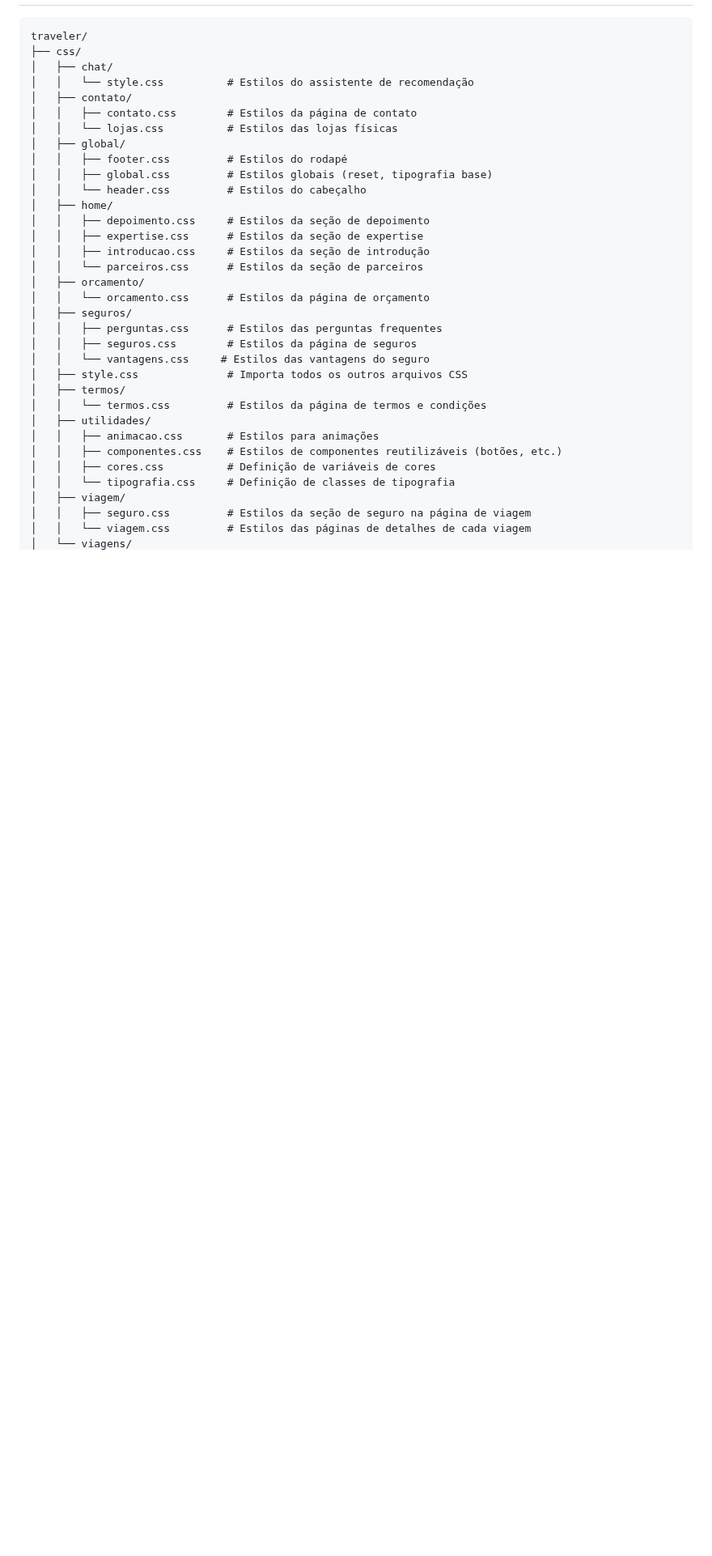
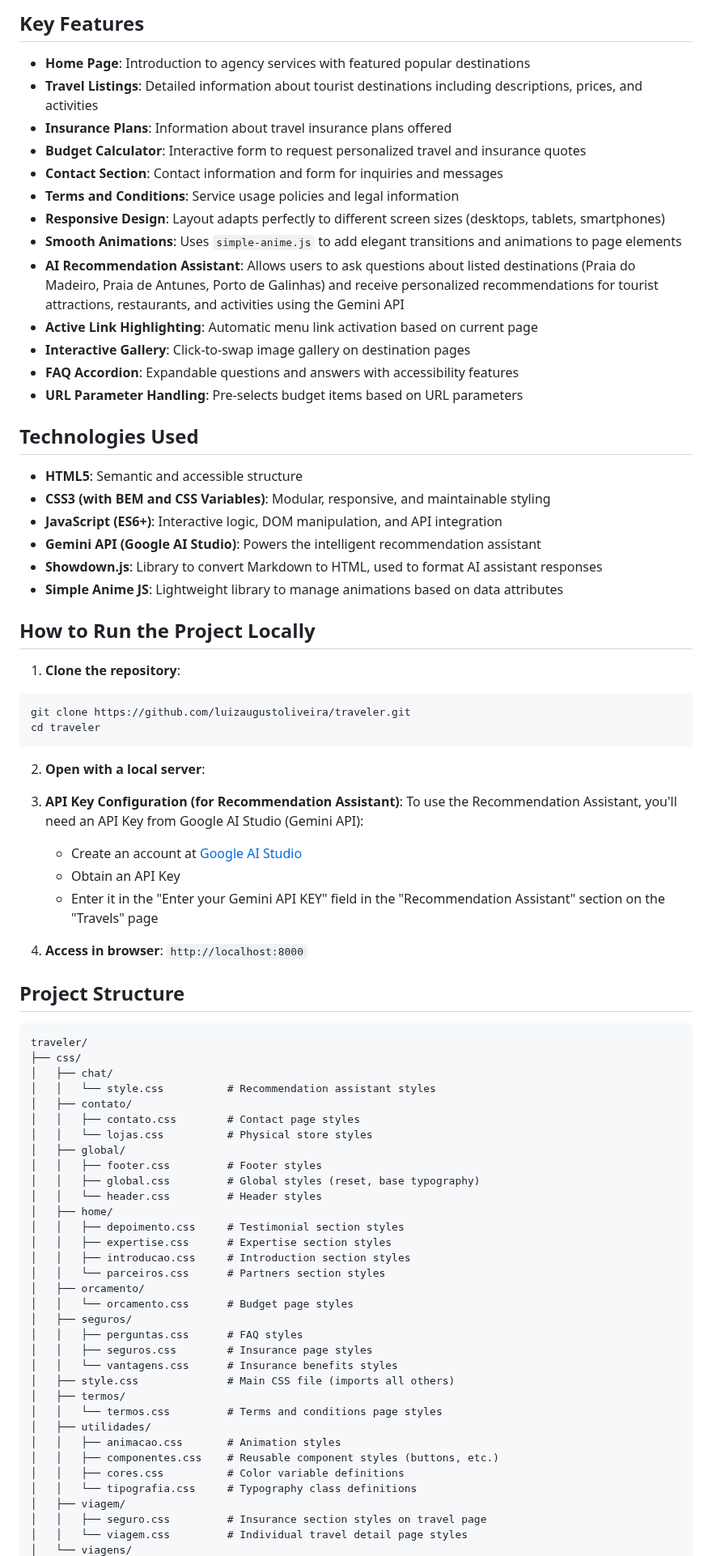
Before and after one commit to luizaugustoliveira/traveler, a Markdown page: README.md, the part around one of its changes. Shown at 81% size. Rendered like a GitHub page; blank space fills up the shorter version.

````diff
--- a/README.md
+++ b/README.md
@@ -34,36 +105,80 @@ O repositório da **Traveler** representa uma agência de viagens fictícia dese
+## Key Features
+
+- **Home Page**: Introduction to agency services with featured popular destinations
+- **Travel Listings**: Detailed information about tourist destinations including descriptions, prices, and activities
+- **Insurance Plans**: Information about travel insurance plans offered
+- **Budget Calculator**: Interactive form to request personalized travel and insurance quotes
+- **Contact Section**: Contact information and form for inquiries and messages
+- **Terms and Conditions**: Service usage policies and legal information
+- **Responsive Design**: Layout adapts perfectly to different screen sizes (desktops, tablets, smartphones)
+- **Smooth Animations**: Uses `simple-anime.js` to add elegant transitions and animations to page elements
+- **AI Recommendation Assistant**: Allows users to ask questions about listed destinations (Praia do Madeiro, Praia de Antunes, Porto de Galinhas) and receive personalized recommendations for tourist attractions, restaurants, and activities using the Gemini API
+- **Active Link Highlighting**: Automatic menu link activation based on current page
+- **Interactive Gallery**: Click-to-swap image gallery on destination pages
+- **FAQ Accordion**: Expandable questions and answers with accessibility features
+- **URL Parameter Handling**: Pre-selects budget items based on URL parameters
+
+## Technologies Used
+
+- **HTML5**: Semantic and accessible structure
+- **CSS3 (with BEM and CSS Variables)**: Modular, responsive, and maintainable styling
+- **JavaScript (ES6+)**: Interactive logic, DOM manipulation, and API integration
+- **Gemini API (Google AI Studio)**: Powers the intelligent recommendation assistant
+- **Showdown.js**: Library to convert Markdown to HTML, used to format AI assistant responses
+- **Simple Anime JS**: Lightweight library to manage animations based on data attributes
+
+## How to Run the Project Locally
+
+1. **Clone the repository**:
+```bash
+git clone https://github.com/luizaugustoliveira/traveler.git
+cd traveler
+```
+
+2. **Open with a local server**:
+
+3. **API Key Configuration (for Recommendation Assistant)**:
+   To use the Recommendation Assistant, you'll need an API Key from Google AI Studio (Gemini API):
+   - Create an account at [Google AI Studio](https://aistudio.google.com/)
+   - Obtain an API Key
+   - Enter it in the "Enter your Gemini API KEY" field in the "Recommendation Assistant" section on the "Travels" page
+
+4. **Access in browser**: `http://localhost:8000`
+
+## Project Structure
 
 ```
 traveler/
 ├── css/
 │   ├── chat/
-│   │   └── style.css          # Estilos do assistente de recomendação
+│   │   └── style.css          # Recommendation assistant styles
 │   ├── contato/
-│   │   ├── contato.css        # Estilos da página de contato
-│   │   └── lojas.css          # Estilos das lojas físicas
+│   │   ├── contato.css        # Contact page styles
+│   │   └── lojas.css          # Physical store styles
 │   ├── global/
-│   │   ├── footer.css         # Estilos do rodapé
-│   │   ├── global.css         # Estilos globais (reset, tipografia base)
-│   │   └── header.css         # Estilos do cabeçalho
+│   │   ├── footer.css         # Footer styles
+│   │   ├── global.css         # Global styles (reset, base typography)
+│   │   └── header.css         # Header styles
 │   ├── home/
-│   │   ├── depoimento.css     # Estilos da seção de depoimento
-│   │   ├── expertise.css      # Estilos da seção de expertise
-│   │   ├── introducao.css     # Estilos da seção de introdução
-│   │   └── parceiros.css      # Estilos da seção de parceiros
+│   │   ├── depoimento.css     # Testimonial section styles
+│   │   ├── expertise.css      # Expertise section styles
+│   │   ├── introducao.css     # Introduction section styles
+│   │   └── parceiros.css      # Partners section styles
 │   ├── orcamento/
-│   │   └── orcamento.css      # Estilos da página de orçamento
+│   │   └── orcamento.css      # Budget page styles
 │   ├── seguros/
-│   │   ├── perguntas.css      # Estilos das perguntas frequentes
-│   │   ├── seguros.css        # Estilos da página de seguros
-│   │   └── vantagens.css     # Estilos das vantagens do seguro
-│   ├── style.css              # Importa todos os outros arquivos CSS
+│   │   ├── perguntas.css      # FAQ styles
+│   │   ├── seguros.css        # Insurance page styles
+│   │   └── vantagens.css      # Insurance benefits styles
+│   ├── style.css              # Main CSS file (imports all others)
 │   ├── termos/
-│   │   └── termos.css         # Estilos da página de termos e condições
+│   │   └── termos.css         # Terms and conditions page styles
 │   ├── utilidades/
-│   │   ├── animacao.css       # Estilos para animações
-│   │   ├── componentes.css    # Estilos de componentes reutilizáveis (botões, etc.)
-│   │   ├── cores.css          # Definição de variáveis de cores
-│   │   └── tipografia.css     # Definição de classes de tipografia
+│   │   ├── animacao.css       # Animation styles
+│   │   ├── componentes.css    # Reusable component styles (buttons, etc.)
+│   │   ├── cores.css          # Color variable definitions
+│   │   └── tipografia.css     # Typography class definitions
 │   ├── viagem/
-│   │   ├── seguro.css         # Estilos da seção de seguro na página de viagem
-│   │   └── viagem.css         # Estilos das páginas de detalhes de cada viagem
+│   │   ├── seguro.css         # Insurance section styles on travel page
+│   │   └── viagem.css         # Individual travel detail page styles
 │   └── viagens/
````
Also changed, not shown: other parts of README.md (+162 -48 lines).
